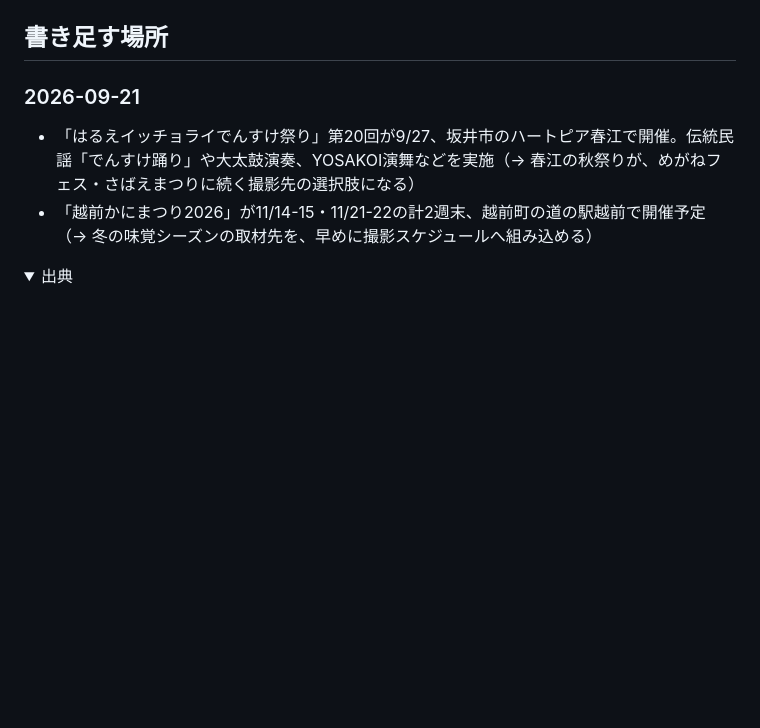
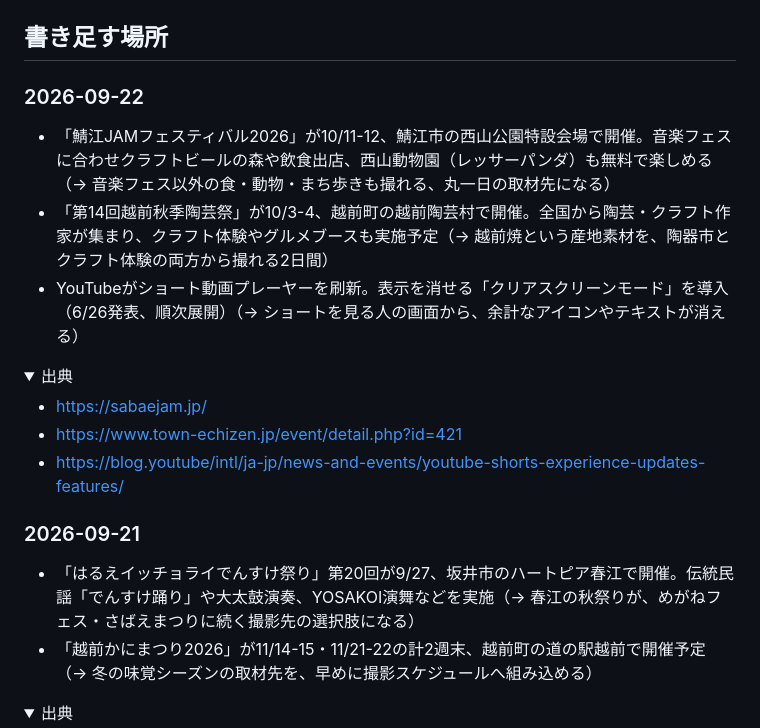
Before and after one commit to yasu29fr/yasu29fr, a Markdown page: neta/ネタ帳.md, the part around the change. Drawn GitHub-style; folded sections open; blank space fills up the shorter version.

Commit message:
chore(neta): 2026-09-22 のぶんを追記

```diff
--- a/neta/ネタ帳.md
+++ b/neta/ネタ帳.md
@@ -10,6 +10,20 @@
 予約画面の「記録」からもここに入ります。手で足すときも、下の「書き足す場所」に足してください。
 
 ## 書き足す場所
+
+### 2026-09-22
+
+- 「鯖江JAMフェスティバル2026」が10/11-12、鯖江市の西山公園特設会場で開催。音楽フェスに合わせクラフトビールの森や飲食出店、西山動物園（レッサーパンダ）も無料で楽しめる（→ 音楽フェス以外の食・動物・まち歩きも撮れる、丸一日の取材先になる）
+- 「第14回越前秋季陶芸祭」が10/3-4、越前町の越前陶芸村で開催。全国から陶芸・クラフト作家が集まり、クラフト体験やグルメブースも実施予定（→ 越前焼という産地素材を、陶器市とクラフト体験の両方から撮れる2日間）
+- YouTubeがショート動画プレーヤーを刷新。表示を消せる「クリアスクリーンモード」を導入（6/26発表、順次展開）（→ ショートを見る人の画面から、余計なアイコンやテキストが消える）
+
+<details><summary>出典</summary>
+
+- https://sabaejam.jp/
+- https://www.town-echizen.jp/event/detail.php?id=421
+- https://blog.youtube/intl/ja-jp/news-and-events/youtube-shorts-experience-updates-features/
+
+</details>
 
 ### 2026-09-21
 
```
